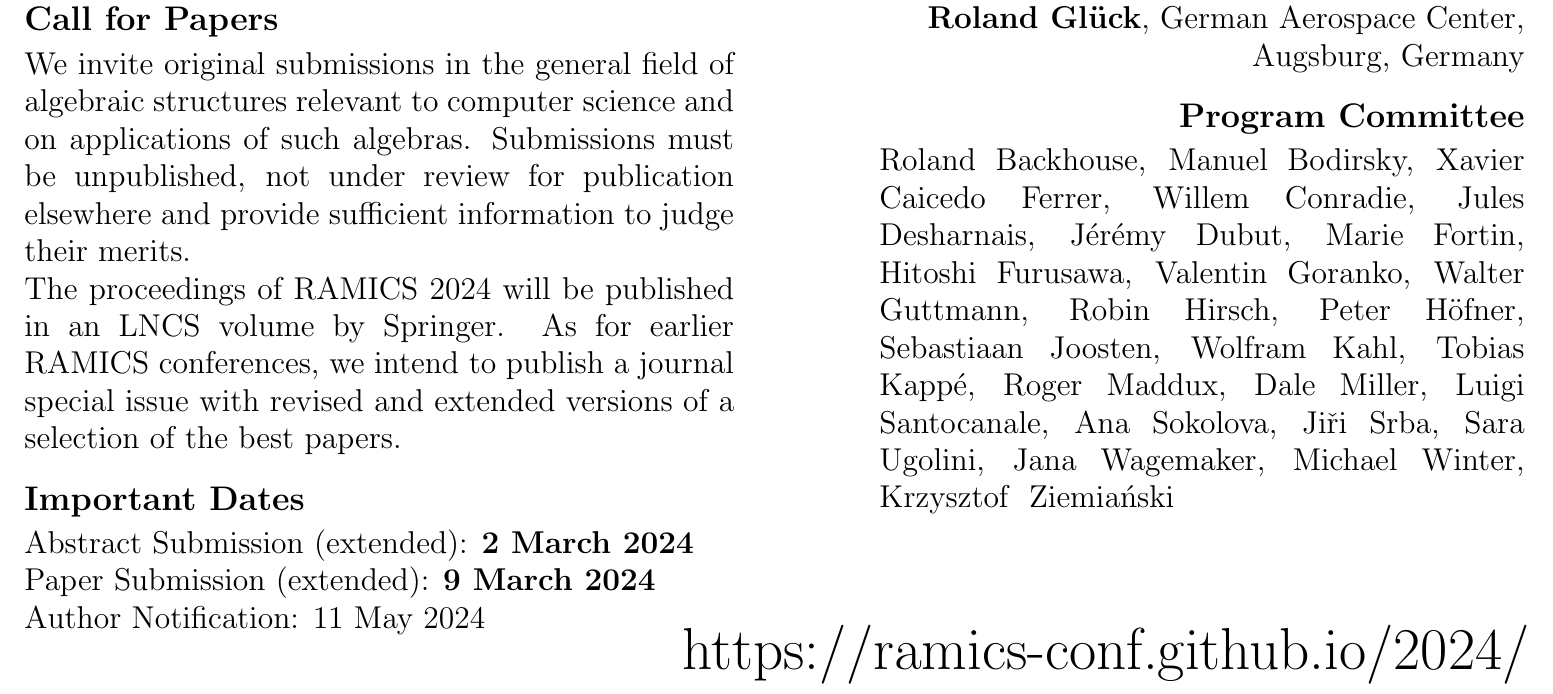
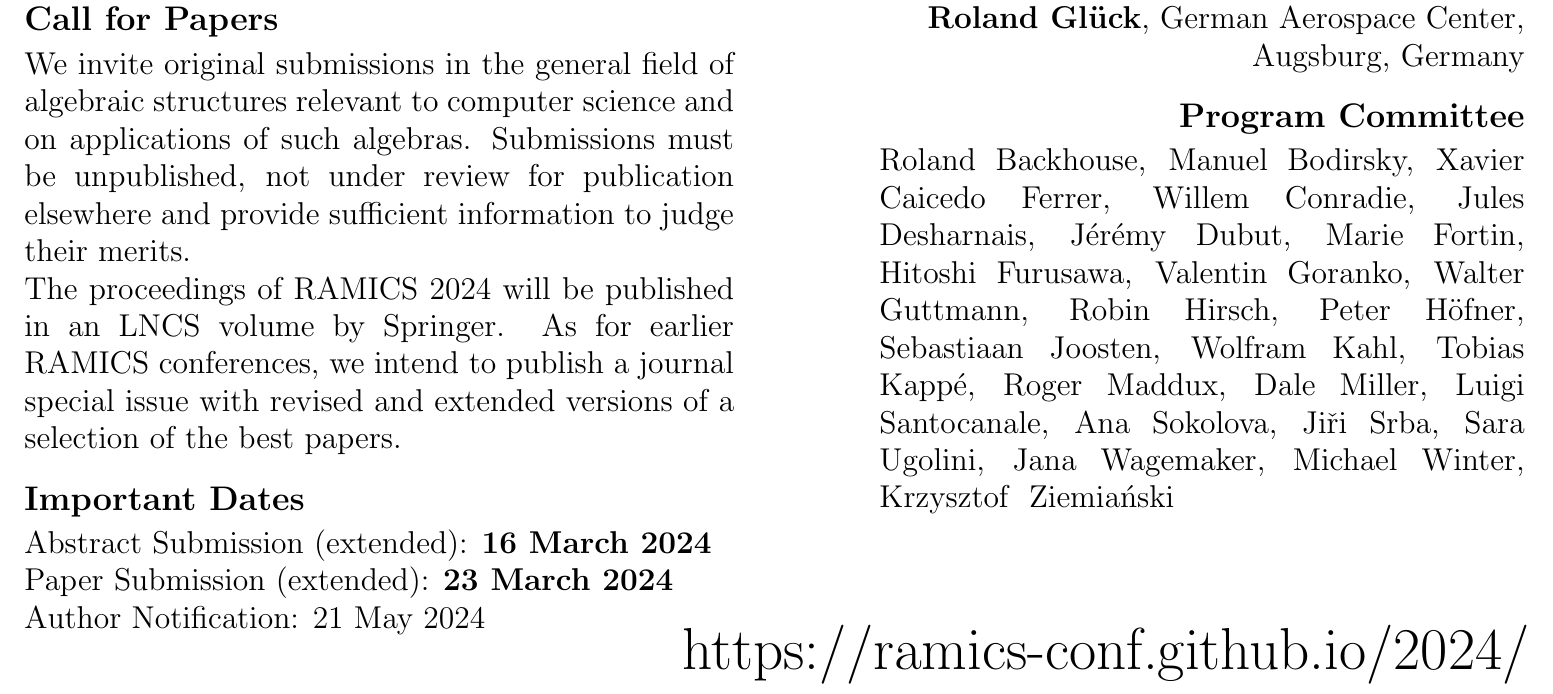
Before and after one commit to ramics-conf/2024, a LaTeX document (poster2.tex): part of the page, cut so that both start at the same text. Compiled offline with pdfLaTeX.

Commit message:
update deadlines on poster

```diff
--- a/poster2.tex
+++ b/poster2.tex
@@ -91,11 +91,11 @@
 
   \smallskip
 
-  Abstract Submission (extended): \textbf{2 March 2024}
+  Abstract Submission (extended): \textbf{16 March 2024}
 
-  Paper Submission (extended): \textbf{9 March 2024}
+  Paper Submission (extended): \textbf{23 March 2024}
 
-  Author Notification: 11 May 2024
+  Author Notification: 21 May 2024
 
   %Final Version: 1 June 2024
 \end{minipage}
```
